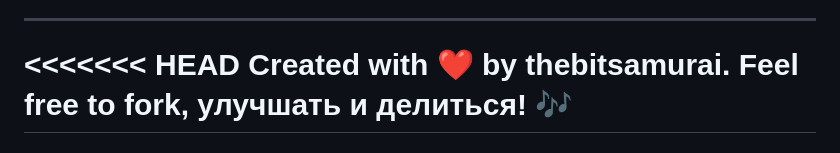
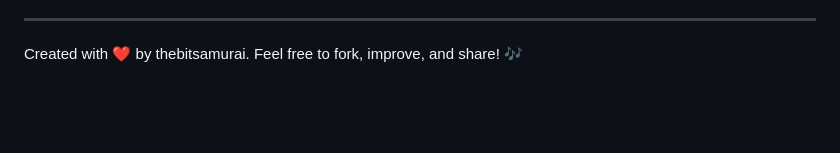
Before and after one commit to thebitsamuraii23/MusicJacker-Site, a Markdown page: readme.md, the part around the change printed below. Drawn GitHub-style; blank space fills up the shorter version.

```diff
--- a/readme.md
+++ b/readme.md
@@ -52,5 +64,3 @@ youtube.com_cookies.txt # Cookies для yt-dlp (опционально)
 
 ---
-<<<<<<< HEAD
-Created with ❤️ by thebitsamurai. Feel free to fork, улучшать и делиться! 🎶
-=======
+Created with ❤️ by thebitsamurai. Feel free to fork, improve, and share! 🎶
```
Also changed, not shown: other parts of readme.md (+45 -33 lines).
